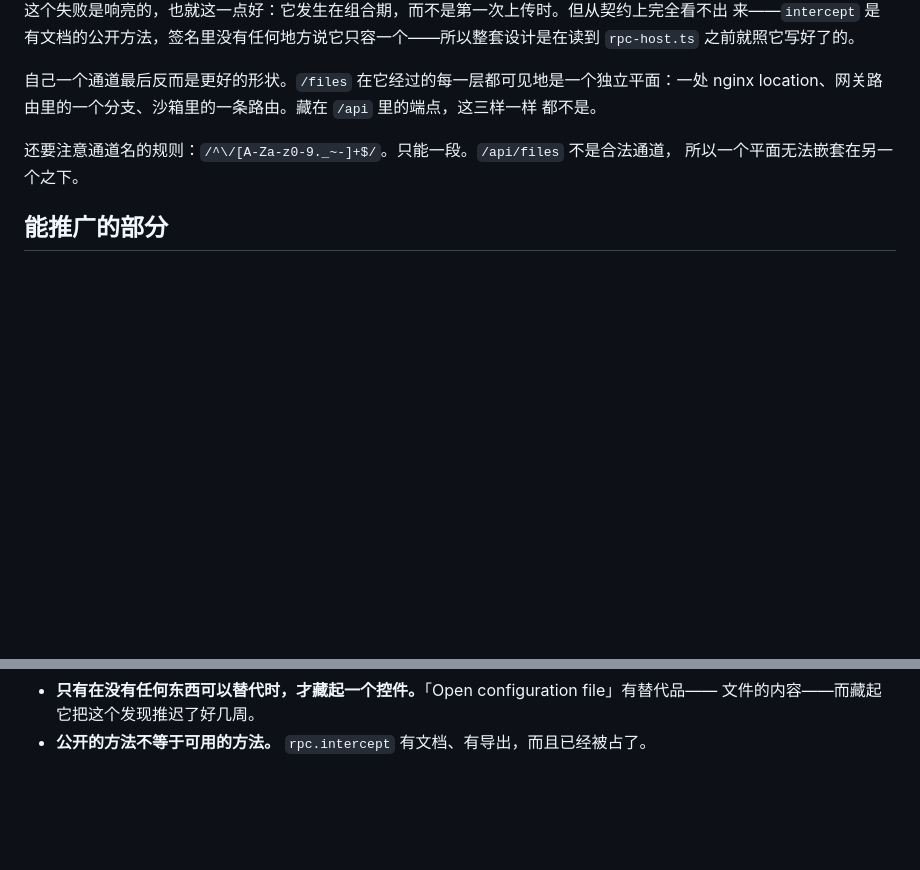
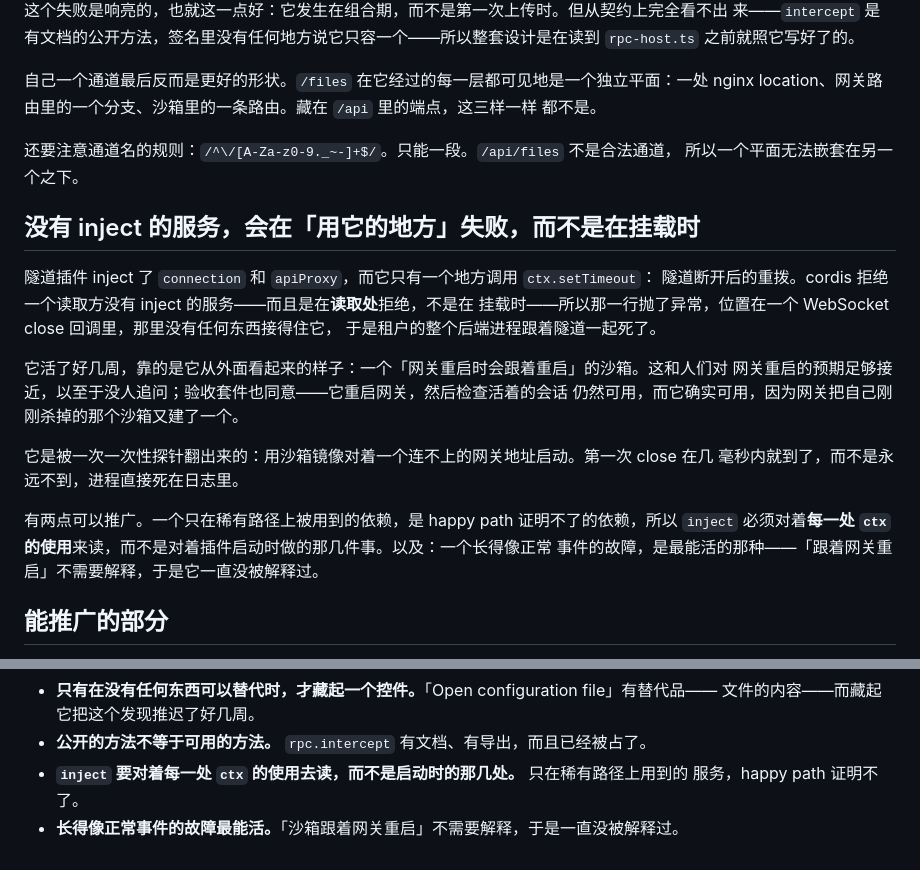
Before and after one commit to HuChundong/DshCloud, a Markdown page: docs/sandbox-pitfalls.zh.md, 2 parts joined by grey strips. Rendered like a GitHub page; blank space fills up the shorter version.

```diff
--- a/docs/sandbox-pitfalls.zh.md
+++ b/docs/sandbox-pitfalls.zh.md
@@ -245,6 +245,24 @@ nginx location、网关路由里的一个分支、沙箱里的一条路由。藏
 还要注意通道名的规则：`/^\/[A-Za-z0-9._~-]+$/`。只能一段。`/api/files` 不是合法通道，
 所以一个平面无法嵌套在另一个之下。
 
+## 没有 inject 的服务，会在「用它的地方」失败，而不是在挂载时
+
+隧道插件 inject 了 `connection` 和 `apiProxy`，而它只有一个地方调用 `ctx.setTimeout`：
+隧道断开后的重拨。cordis 拒绝一个读取方没有 inject 的服务——而且是在**读取处**拒绝，不是在
+挂载时——所以那一行抛了异常，位置在一个 WebSocket close 回调里，那里没有任何东西接得住它，
+于是租户的整个后端进程跟着隧道一起死了。
+
+它活了好几周，靠的是它从外面看起来的样子：一个「网关重启时会跟着重启」的沙箱。这和人们对
+网关重启的预期足够接近，以至于没人追问；验收套件也同意——它重启网关，然后检查活着的会话
+仍然可用，而它确实可用，因为网关把自己刚刚杀掉的那个沙箱又建了一个。
+
+它是被一次一次性探针翻出来的：用沙箱镜像对着一个连不上的网关地址启动。第一次 close 在几
+毫秒内就到了，而不是永远不到，进程直接死在日志里。
+
+有两点可以推广。一个只在稀有路径上被用到的依赖，是 happy path 证明不了的依赖，所以 `inject`
+必须对着**每一处 `ctx` 的使用**来读，而不是对着插件启动时做的那几件事。以及：一个长得像正常
+事件的故障，是最能活的那种——「跟着网关重启」不需要解释，于是它一直没被解释过。
+
 ## 能推广的部分
 
 - **快照装不下「之后才知道」的东西。** 一切与租户相关的，都必须在还原之后才抵达。
@@ -259,3 +277,6 @@ nginx location、网关路由里的一个分支、沙箱里的一条路由。藏
 - **只有在没有任何东西可以替代时，才藏起一个控件。**「Open configuration file」有替代品——
   文件的内容——而藏起它把这个发现推迟了好几周。
 - **公开的方法不等于可用的方法。** `rpc.intercept` 有文档、有导出，而且已经被占了。
+- **`inject` 要对着每一处 `ctx` 的使用去读，而不是启动时的那几处。** 只在稀有路径上用到的
+  服务，happy path 证明不了。
+- **长得像正常事件的故障最能活。**「沙箱跟着网关重启」不需要解释，于是一直没被解释过。
```
Also changed, not shown: docs/sandbox-pitfalls.md (+30 -0 lines).
